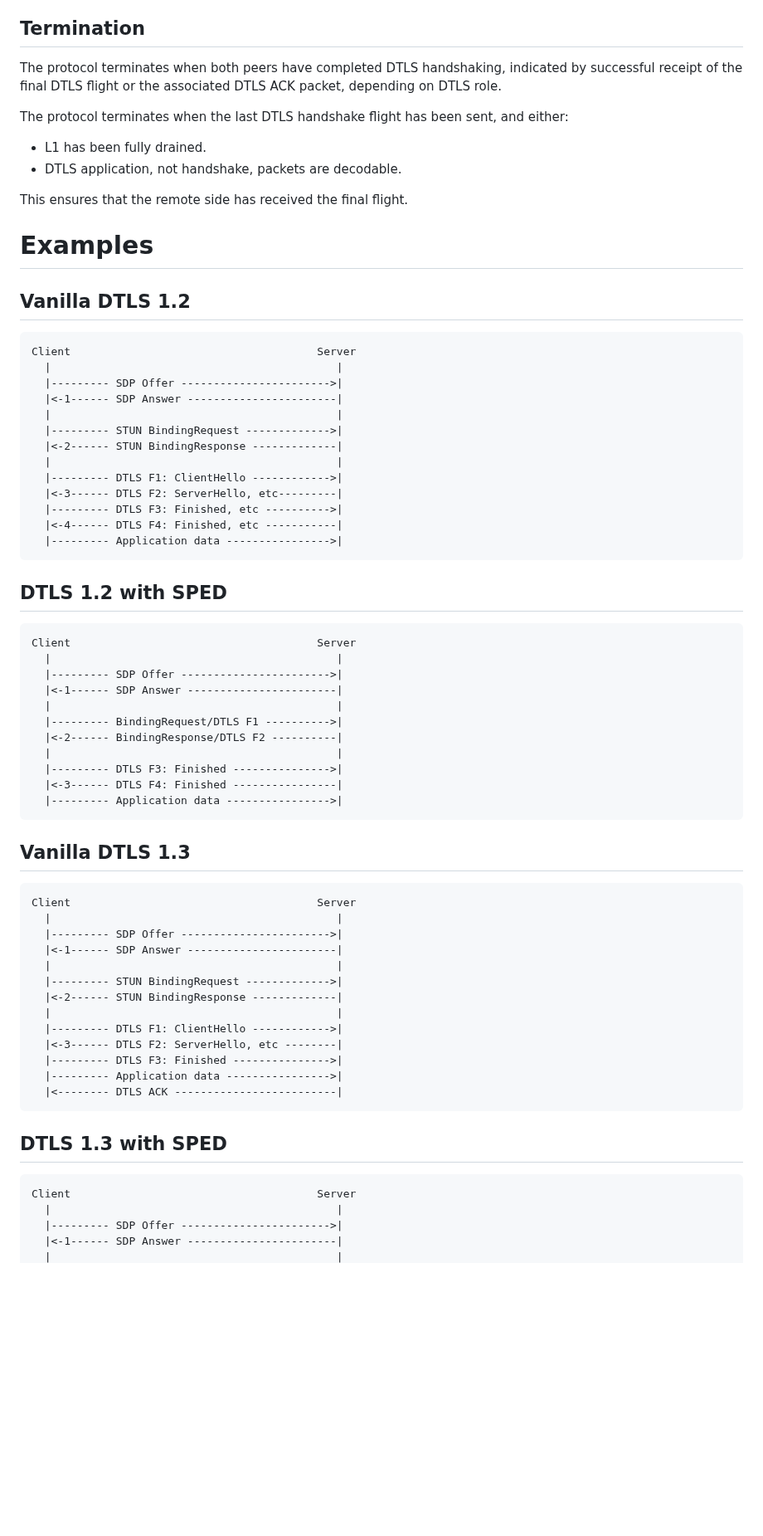
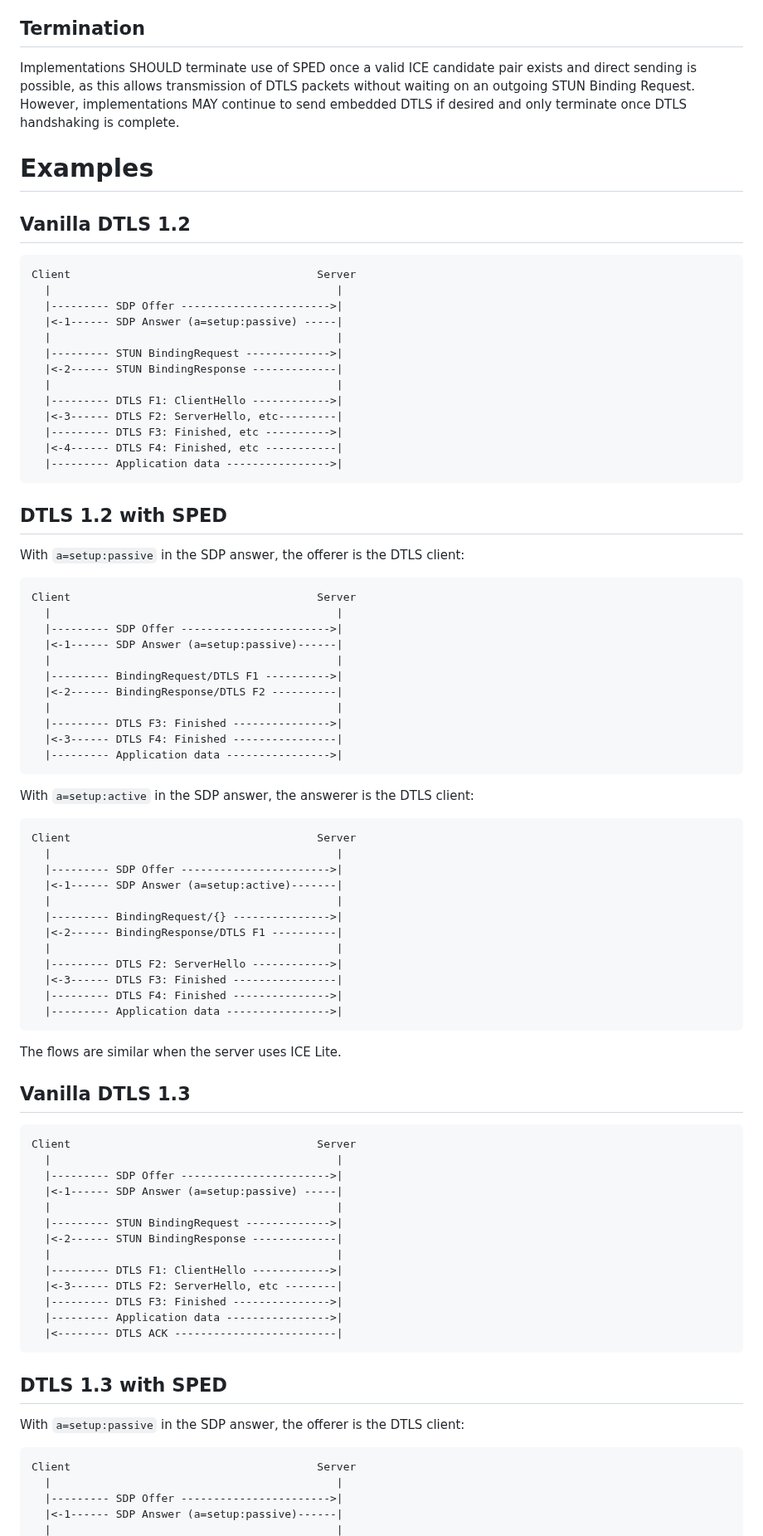
Before and after one commit to fippo/warp-snap-sped, a Markdown page: draft-hancke-webrtc-sped.md, the part around one of its changes. Shown at 83% size. GitHub-like rendering; blank space fills up the shorter version.

```diff
--- a/draft-hancke-webrtc-sped.md
+++ b/draft-hancke-webrtc-sped.md
@@ -309,15 +313,10 @@ ACK mechanism, and the ICE agent MUST add the CRC-32 of the DTLS packet to L2.
 
 ## Termination
 
-The protocol terminates when both peers have completed DTLS handshaking, indicated by successful
-receipt of the final DTLS flight or the associated DTLS ACK packet, depending on DTLS role.
-
-The protocol terminates when the last DTLS handshake flight has been sent, and either:
-
-* L1 has been fully drained.
-* DTLS application, not handshake, packets are decodable.
-
-This ensures that the remote side has received the final flight.
+Implementations SHOULD terminate use of SPED once a valid ICE candidate pair exists and direct
+sending is possible, as this allows transmission of DTLS packets without waiting on an outgoing
+STUN Binding Request. However, implementations MAY continue to send embedded DTLS if desired and
+only terminate once DTLS handshaking is complete.
 
 # Examples
 
@@ -327,7 +326,7 @@ This ensures that the remote side has received the final flight.
 Client                                      Server
   |                                            |
   |--------- SDP Offer ----------------------->|
-  |<-1------ SDP Answer -----------------------|
+  |<-1------ SDP Answer (a=setup:passive) -----|
   |                                            |
   |--------- STUN BindingRequest ------------->|
   |<-2------ STUN BindingResponse -------------|
@@ -341,11 +340,13 @@ Client                                      Server
 
 ## DTLS 1.2 with SPED
 
+With `a=setup:passive` in the SDP answer, the offerer is the DTLS client:
+
 ~~~
 Client                                      Server
   |                                            |
   |--------- SDP Offer ----------------------->|
-  |<-1------ SDP Answer -----------------------|
+  |<-1------ SDP Answer (a=setup:passive)------|
   |                                            |
   |--------- BindingRequest/DTLS F1 ---------->|
   |<-2------ BindingResponse/DTLS F2 ----------|
@@ -355,13 +356,32 @@ Client                                      Server
   |--------- Application data ---------------->|
 ~~~
 
+With `a=setup:active` in the SDP answer, the answerer is the DTLS client:
+
+~~~
+Client                                      Server
+  |                                            |
+  |--------- SDP Offer ----------------------->|
+  |<-1------ SDP Answer (a=setup:active)-------|
+  |                                            |
+  |--------- BindingRequest/{} --------------->|
+  |<-2------ BindingResponse/DTLS F1 ----------|
+  |                                            |
+  |--------- DTLS F2: ServerHello ------------>|
+  |<-3------ DTLS F3: Finished ----------------|
+  |--------- DTLS F4: Finished --------------->|
+  |--------- Application data ---------------->|
+~~~
+
+The flows are similar when the server uses ICE Lite.
+
 ## Vanilla DTLS 1.3
 
 ~~~
 Client                                      Server
   |                                            |
   |--------- SDP Offer ----------------------->|
-  |<-1------ SDP Answer -----------------------|
+  |<-1------ SDP Answer (a=setup:passive) -----|
   |                                            |
   |--------- STUN BindingRequest ------------->|
   |<-2------ STUN BindingResponse -------------|
@@ -375,9 +395,11 @@ Client                                      Server
 
 ## DTLS 1.3 with SPED
 
+With `a=setup:passive` in the SDP answer, the offerer is the DTLS client:
+
 ~~~
 Client                                      Server
   |                                            |
   |--------- SDP Offer ----------------------->|
-  |<-1------ SDP Answer -----------------------|
+  |<-1------ SDP Answer (a=setup:passive)------|
   |                                            |
```
Also changed, not shown: other parts of draft-hancke-webrtc-sped.md (+24 -19 lines).
